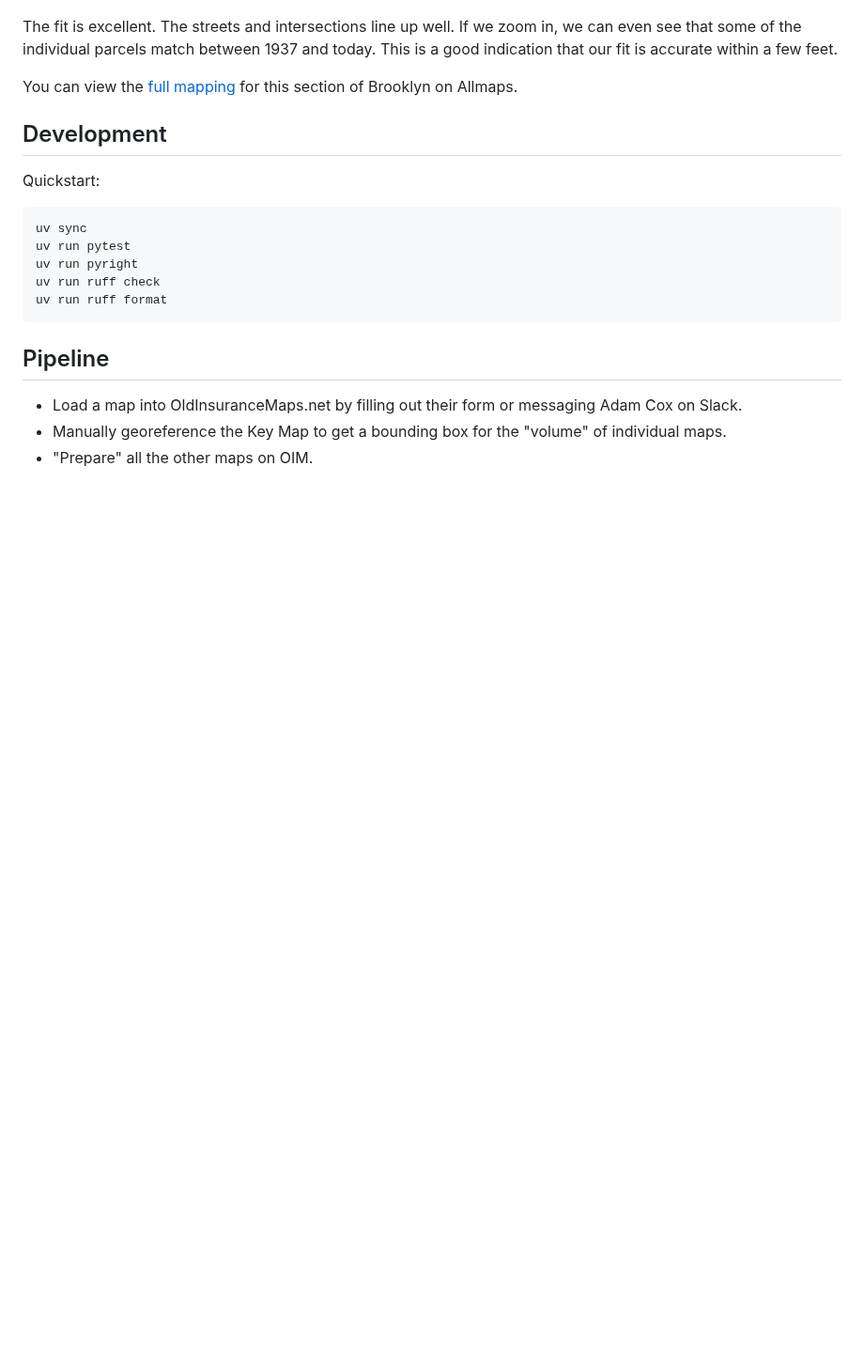
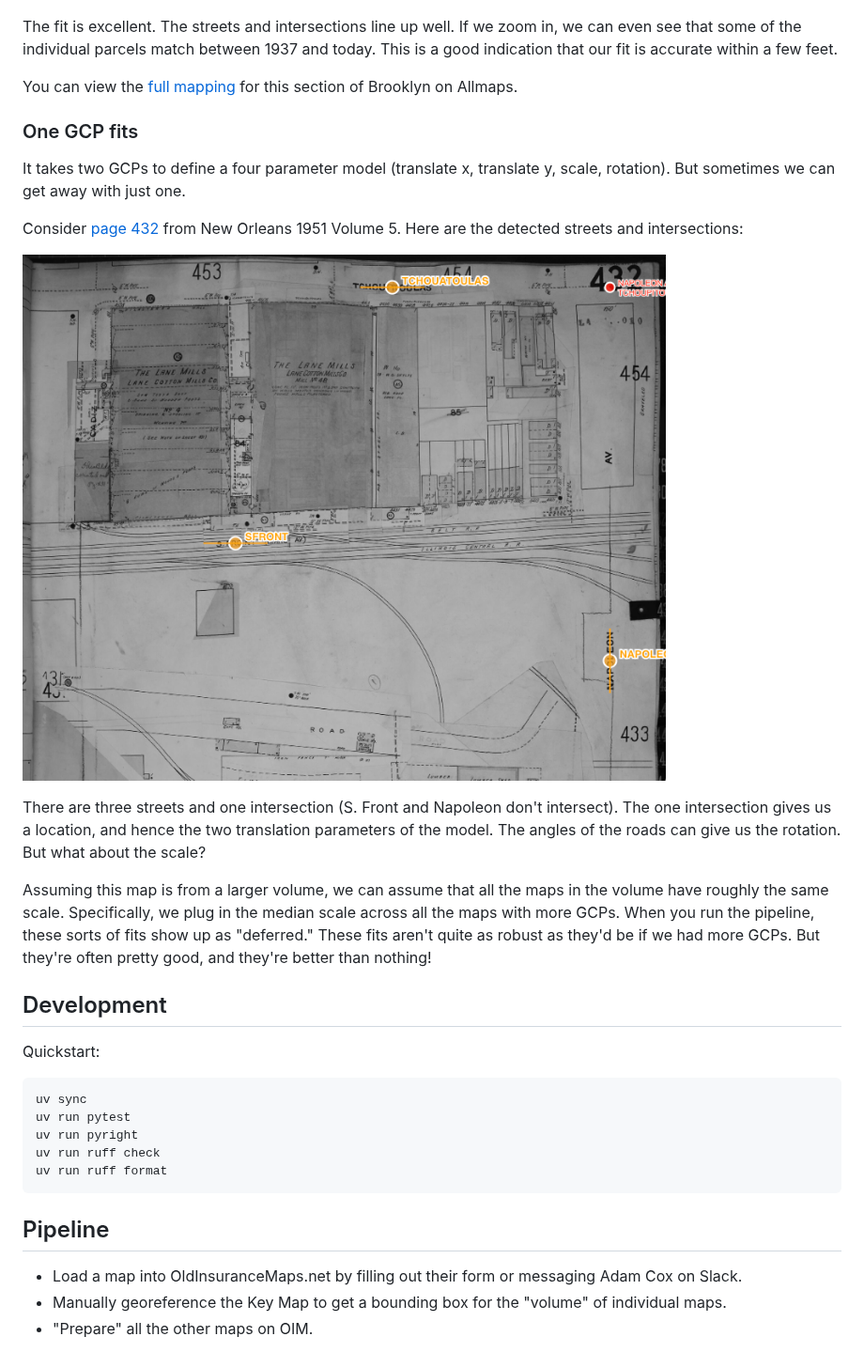
Before and after one commit to danvk/mapsnap, a Markdown page: README.md, the part around one of its changes. Shown at 94% size. Drawn GitHub-style; pictures changed too: images/1gcp.png (added); blank space fills up the shorter version.

```diff
--- a/README.md
+++ b/README.md
@@ -86,6 +86,20 @@ You can view the [full mapping][bkiiif] for this section of Brooklyn on Allmaps.
 [RANSAC algorithm]: https://www.thinkautonomous.ai/blog/ransac-algorithm/
 [bkiiif]: https://viewer.allmaps.org/?url=https%3A%2F%2Fraw.githubusercontent.com%2Fdanvk%2Fmapsnap%2Frefs%2Fheads%2Fmain%2Fgallery%2Fbrooklyn_ny_1939_vol_2.iiif.json
 
+### One GCP fits
+
+It takes two GCPs to define a four parameter model (translate x, translate y, scale, rotation). But sometimes we can get away with just one.
+
+Consider [page 432] from New Orleans 1951 Volume 5. Here are the detected streets and intersections:
+
+![Image showing three streets and one intersection](/images/1gcp.png)
+
+There are three streets and one intersection (S. Front and Napoleon don't intersect). The one intersection gives us a location, and hence the two translation parameters of the model. The angles of the roads can give us the rotation. But what about the scale?
+
+Assuming this map is from a larger volume, we can assume that all the maps in the volume have roughly the same scale. Specifically, we plug in the median scale across all the maps with more GCPs. When you run the pipeline, these sorts of fits show up as "deferred." These fits aren't quite as robust as they'd be if we had more GCPs. But they're often pretty good, and they're better than nothing!
+
+[page 432]: https://oldinsurancemaps.net/document/46011
+
 ## Development
 
 Quickstart:
```
Also changed, not shown: other parts of README.md (+21 -17 lines).
